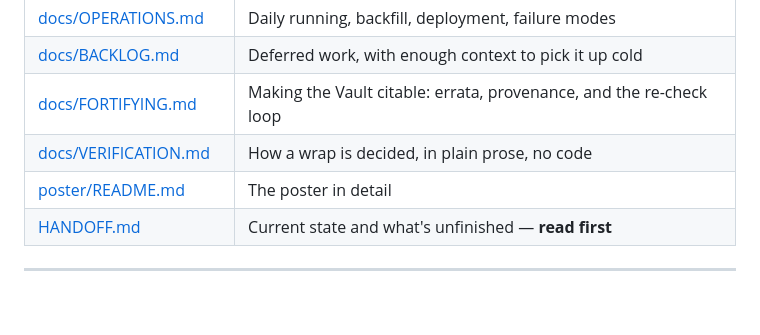
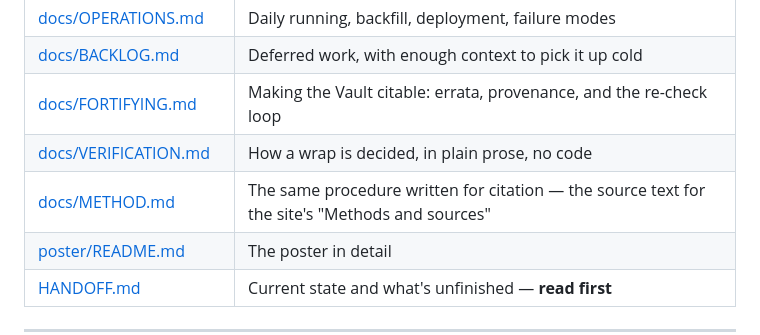
Before and after one commit to jacobeugenehenderson/picture-wrap, a Markdown page: README.md, the part around the change. GitHub-like rendering; blank space fills up the shorter version.

```diff
--- a/README.md
+++ b/README.md
@@ -93,6 +93,7 @@ things done by hand: `picture-wrap-preview`, `picture-wrap-review`,
 | [docs/BACKLOG.md](docs/BACKLOG.md) | Deferred work, with enough context to pick it up cold |
 | [docs/FORTIFYING.md](docs/FORTIFYING.md) | Making the Vault citable: errata, provenance, and the re-check loop |
 | [docs/VERIFICATION.md](docs/VERIFICATION.md) | How a wrap is decided, in plain prose, no code |
+| [docs/METHOD.md](docs/METHOD.md) | The same procedure written for citation — the source text for the site's "Methods and sources" |
 | [poster/README.md](poster/README.md) | The poster in detail |
 | [HANDOFF.md](HANDOFF.md) | Current state and what's unfinished — **read first** |
 
```
Also changed, not shown: docs/METHOD.md (added, +426 -0 lines).
